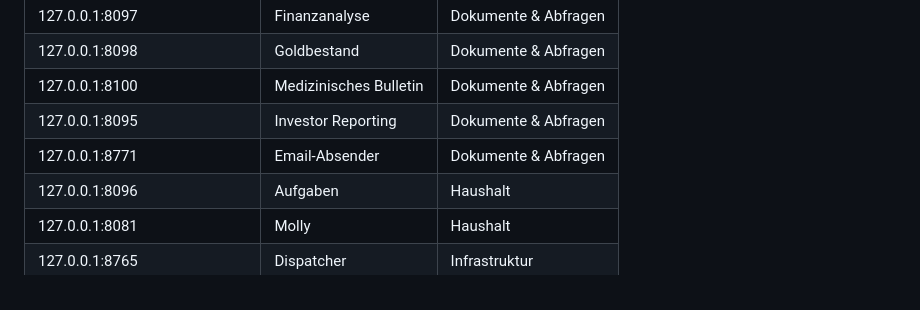
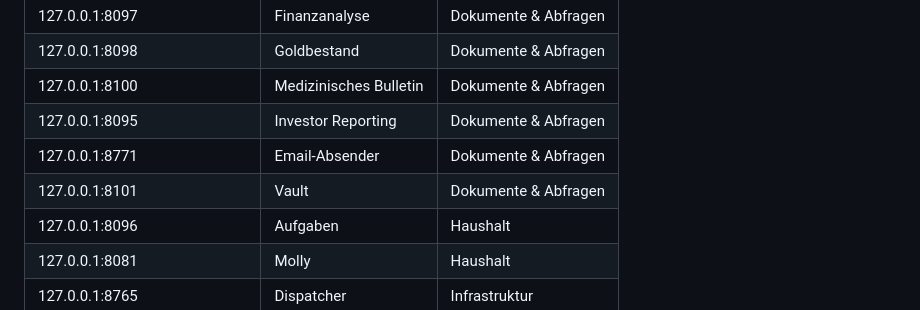
Before and after one commit to reinhard888ByDesign/ryzen-hub, a Markdown page: README.md, the part around the change. Drawn GitHub-style.

Commit message:
Doku: Vault-Kachel (Port 8101) in der Services-Tabelle ergaenzt
Co-Authored-By: Claude Code <noreply@anthropic.com>

```diff
--- a/README.md
+++ b/README.md
@@ -23,6 +23,7 @@ selbst lauschen nur auf `127.0.0.1` (AP07-Zonentrennung).
 | 127.0.0.1:8100 | Medizinisches Bulletin | Dokumente & Abfragen |
 | 127.0.0.1:8095 | Investor Reporting | Dokumente & Abfragen |
 | 127.0.0.1:8771 | Email-Absender | Dokumente & Abfragen |
+| 127.0.0.1:8101 | Vault | Dokumente & Abfragen |
 | 127.0.0.1:8096 | Aufgaben | Haushalt |
 | 127.0.0.1:8081 | Molly | Haushalt |
 | 127.0.0.1:8765 | Dispatcher | Infrastruktur |
```
